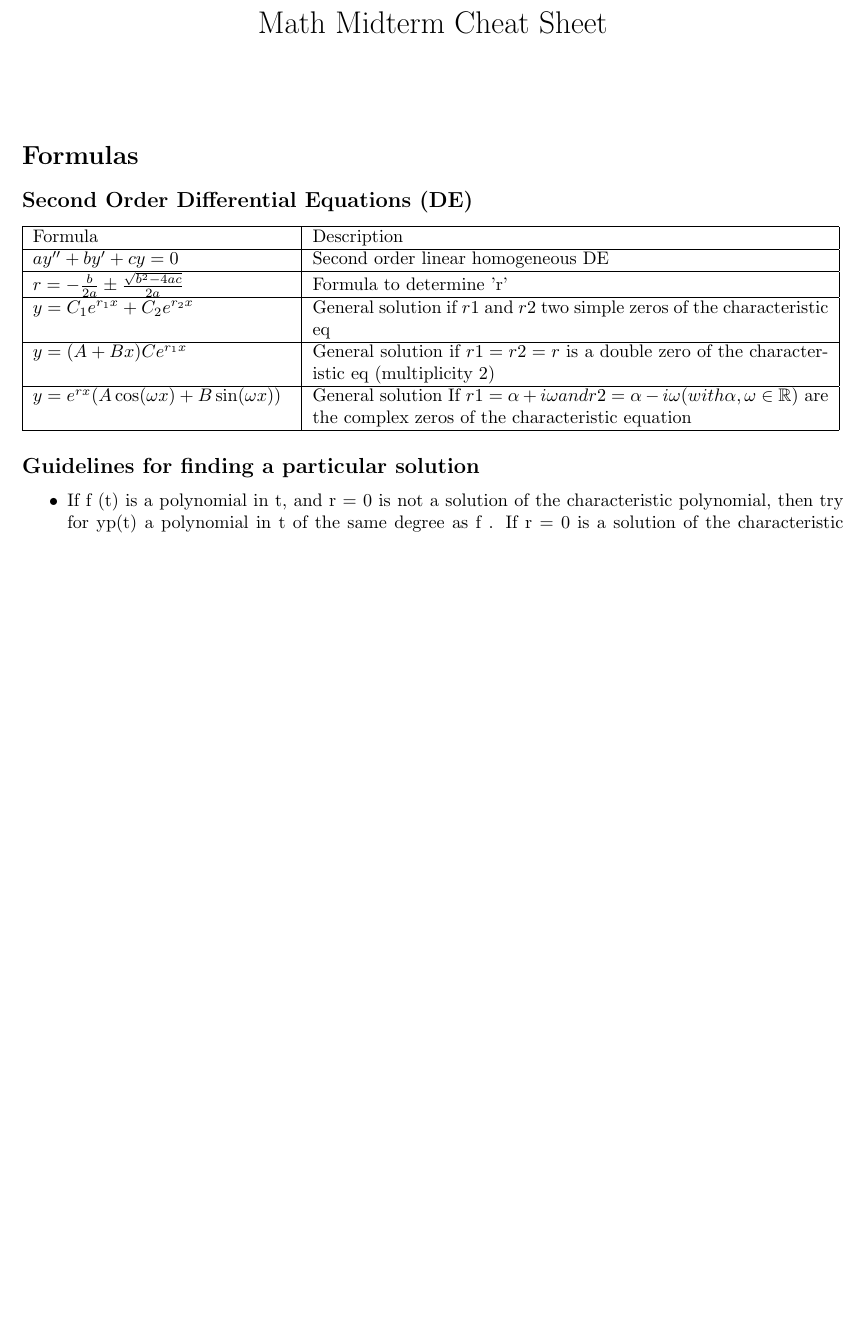
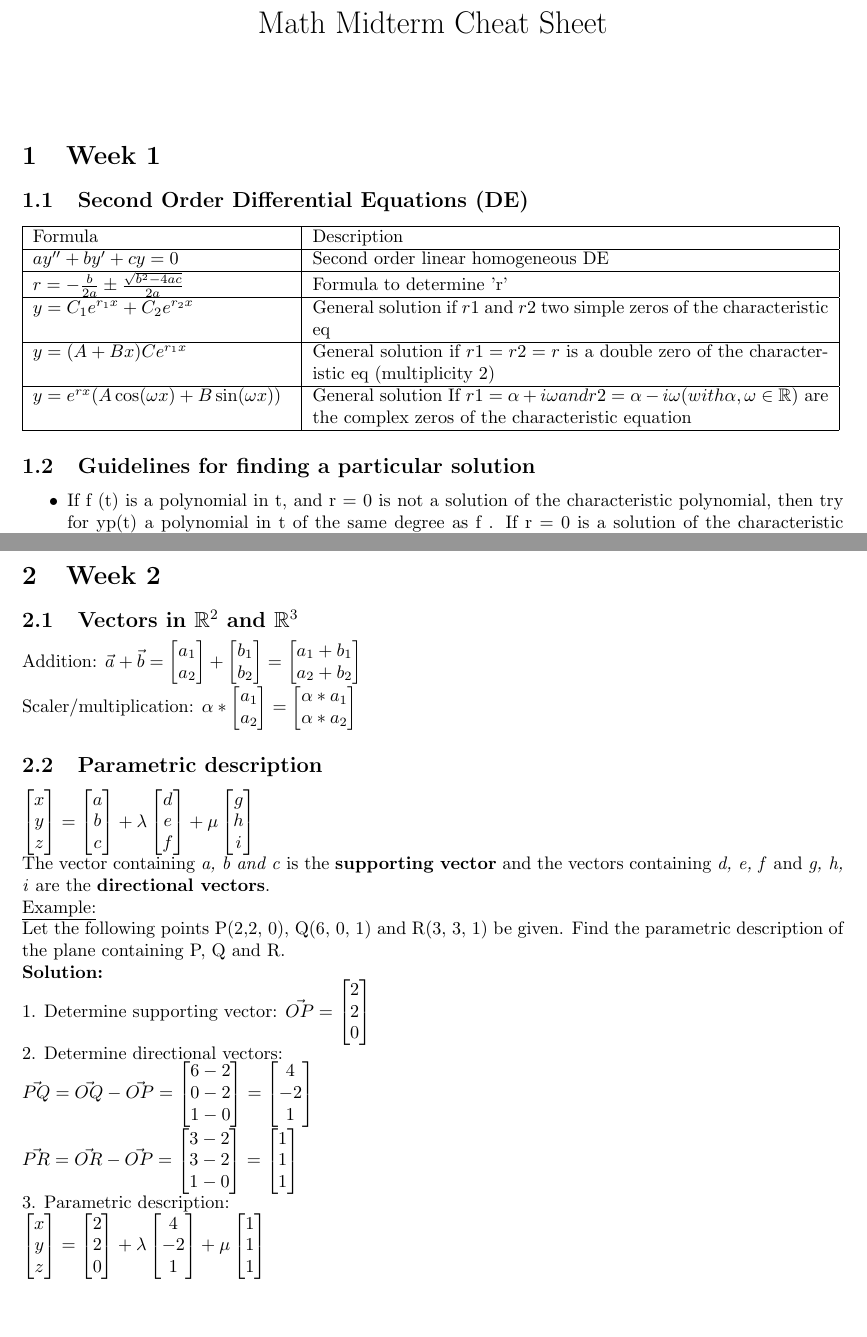
Before and after one commit to CrazyPandabier/math1-midterm-cheatsheet, a LaTeX document (CheatSheet.tex, which reads Vectors/R2AndR3.tex): part of the page before the commit and two parts of pages 1 and 2 of 2 after it, the two joined at a grey line, cut so that both start at the same text, the shorter picture padded with empty space. Compiled offline with pdfLaTeX.

Commit message:
Add new vector chapter WIP

```diff
--- a/CheatSheet.tex
+++ b/CheatSheet.tex
@@ -13,9 +13,9 @@
 
 \maketitle
 
-\section*{Formulas}
+\section{Week 1}
 
-\subsection*{Second Order Differential Equations (DE)}
+\subsection{Second Order Differential Equations (DE)}
 
 \begin{tabular}{|p{5cm}|p{10cm}|}
 \hline
@@ -34,7 +34,7 @@ zeros of the characteristic equation\\
 \hline
 \end{tabular}
 
-\subsection*{Guidelines for finding a particular solution}
+\subsection{Guidelines for finding a particular solution}
 \begin{itemize}
     \item If f (t) is a polynomial in t, and r = 0 is not a solution of the
     characteristic polynomial, then try for yp(t) a polynomial in t of
--- /dev/null
+++ b/Vectors/R2AndR3.tex
@@ -0,0 +1,31 @@
+\section{Week 2}
+\subsection{Vectors in $\mathbb{R}^2$ and $\mathbb{R}^3$}
+
+Addition:
+$\vec{a} + \vec{b} = \begin{bmatrix} a_1 \\ a_2 \end{bmatrix} + \begin{bmatrix} b_1 \\ b_2 \end{bmatrix} = \begin{bmatrix} a_1 + b_1 \\ a_2 + b_2 \end{bmatrix}$
+\newline
+Scaler/multiplication:
+$\alpha * \begin{bmatrix} a_1 \\ a_2 \end{bmatrix} = \begin{bmatrix} \alpha * a_1 \\ \alpha * a_2 \end{bmatrix}$
+
+\subsection{Parametric description}
+$\begin{bmatrix} x \\ y \\ z\end{bmatrix} = \begin{bmatrix} a \\ b \\c\end{bmatrix} + \lambda \begin{bmatrix} d \\ e \\ f \end{bmatrix} + \mu \begin{bmatrix} g \\ h \\ i\end{bmatrix}$
+\newline
+The vector containing \textit{a, b and c} is the \textbf{supporting vector} and the vectors containing \textit{d, e, f} and \textit{g, h, i} are the \textbf{directional vectors}.
+\newline
+\underline{Example:}
+\newline
+Let the following points P(2,2, 0), Q(6, 0, 1) and R(3, 3, 1) be given. Find the parametric description of the plane containing P, Q and R.
+\newline
+\textbf{Solution:}
+\newline
+1. Determine supporting vector: $\vec{OP} = \begin{bmatrix} 2 \\ 2 \\ 0 \end{bmatrix}$
+\newline
+2. Determine directional vectors:
+\newline
+$\vec{PQ} = \vec{OQ} - \vec{OP} = \begin{bmatrix} 6 - 2 \\ 0 - 2 \\ 1 - 0 \end{bmatrix} = \begin{bmatrix} 4 \\ -2 \\ 1 \end{bmatrix}$
+\newline
+$\vec{PR} = \vec{OR} - \vec{OP} = \begin{bmatrix} 3 - 2 \\ 3 - 2 \\ 1 - 0 \end{bmatrix} = \begin{bmatrix} 1 \\ 1 \\ 1 \end{bmatrix}$
+\newline
+3. Parametric description:
+\newline
+$\begin{bmatrix} x \\ y \\ z\end{bmatrix} = \begin{bmatrix} 2 \\ 2 \\ 0\end{bmatrix} + \lambda \begin{bmatrix} 4 \\ -2 \\ 1 \end{bmatrix} + \mu \begin{bmatrix} 1 \\ 1 \\ 1\end{bmatrix}$
```
Also changed, not shown: CheatSheet.pdf (deleted), out/CheatSheet.pdf (added), CheatSheet.tex (2 more changed lines), 5 other files.
